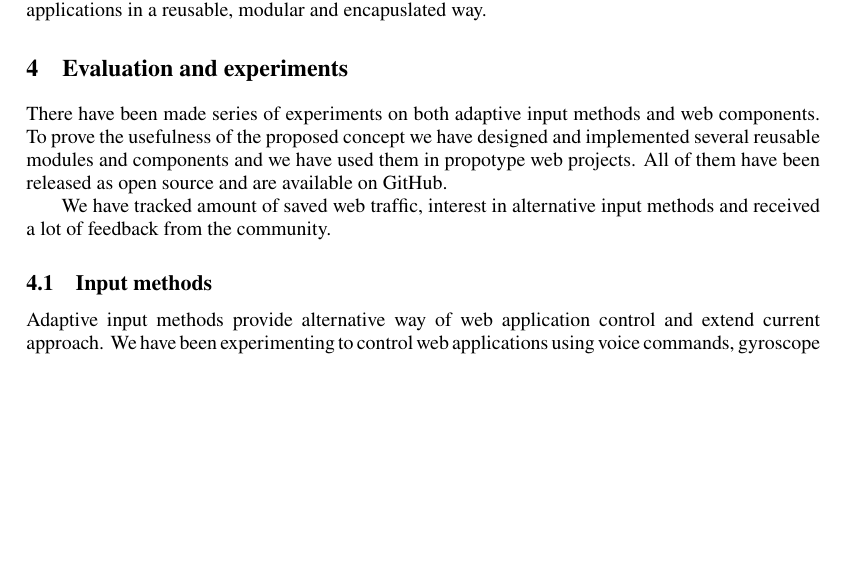
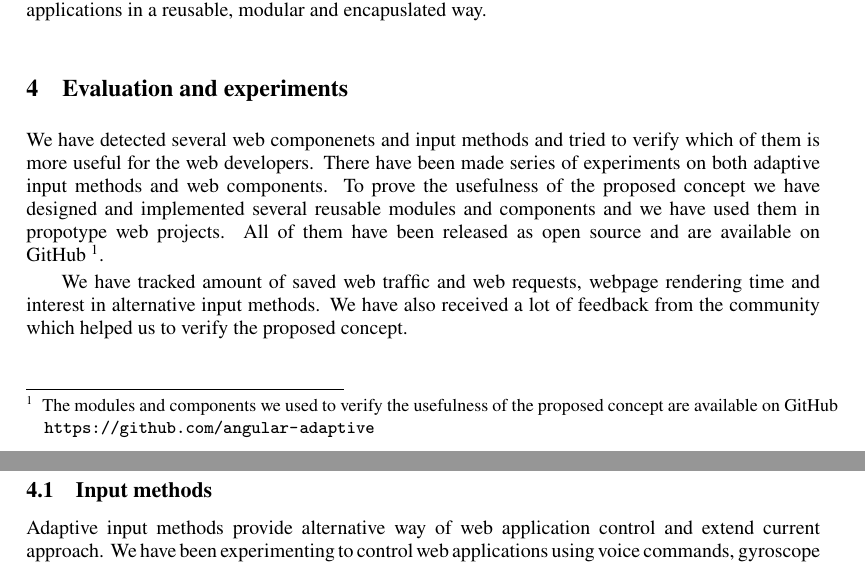
Before and after one commit to janantala/beyond-adaptive-web-design, a LaTeX document (paper/paper.tex): part of page 3 of 6 before the commit and two parts of pages 3 and 4 of 6 after it, the two joined at a grey line, cut so that both start at the same text, the shorter picture padded with empty space. Compiled offline with pdfLaTeX.

Commit message:
refactor: verify the usefulness of the proposed concept

```diff
--- a/paper/paper.tex
+++ b/paper/paper.tex
@@ -1,11 +1,12 @@
 \documentclass{iitsrc}
 \usepackage{graphicx}
 \usepackage{mflogo}
+\usepackage{url}
 \usepackage[utf8]{inputenc}%some compilers use utf8x and need the prerendredUnicode characters
 %\PrerenderUnicode{áäčďéíľĺňóôŕšťúýžÁÄČĎÉÍĽĹŇÓÔŔŠŤÚÝŽ}
 
 % Please do not remove the following commands:
-\editpages{1}{8}
+\editpages{1}{6}
 \hyphenation{pha-blets}
 
 \title{Beyond Adaptive Web Design}
@@ -101,9 +102,11 @@ So what we should do about it? We can create reuseable components and conditiona
 \section{Evaluation and experiments} % (fold)
 \label{sec:evaluation_and_experiments}
 
-There have been made series of experiments on both adaptive input methods and web components. To prove the usefulness of the proposed concept we have designed and implemented several reusable modules and components and we have used them in propotype web projects. All of them have been released as open source and are available on GitHub.
+We have detected several web componenets and input methods and tried to verify which of them is more useful for the web developers. There have been made series of experiments on both adaptive input methods and web components. To prove the usefulness of the proposed concept we have designed and implemented several reusable modules and components and we have used them in propotype web projects. All of them have been released as open source and are available on GitHub~\footnotemark.
 
-We have tracked amount of saved web traffic, interest in alternative input methods and received a lot of feedback from the community.
+\footnotetext{The modules and components we used to verify the usefulness of the proposed concept are available on GitHub \url{https://github.com/angular-adaptive}}
+
+We have tracked amount of saved web traffic and web requests, webpage rendering time and interest in alternative input methods. We have also received a lot of feedback from the community which helped us to verify the proposed concept.
 
 \subsection{Input methods} % (fold)
 \label{sub:input_methods}
```
Also changed, not shown: paper/paper.pdf, paper/paper.tex (4 more changed lines).
